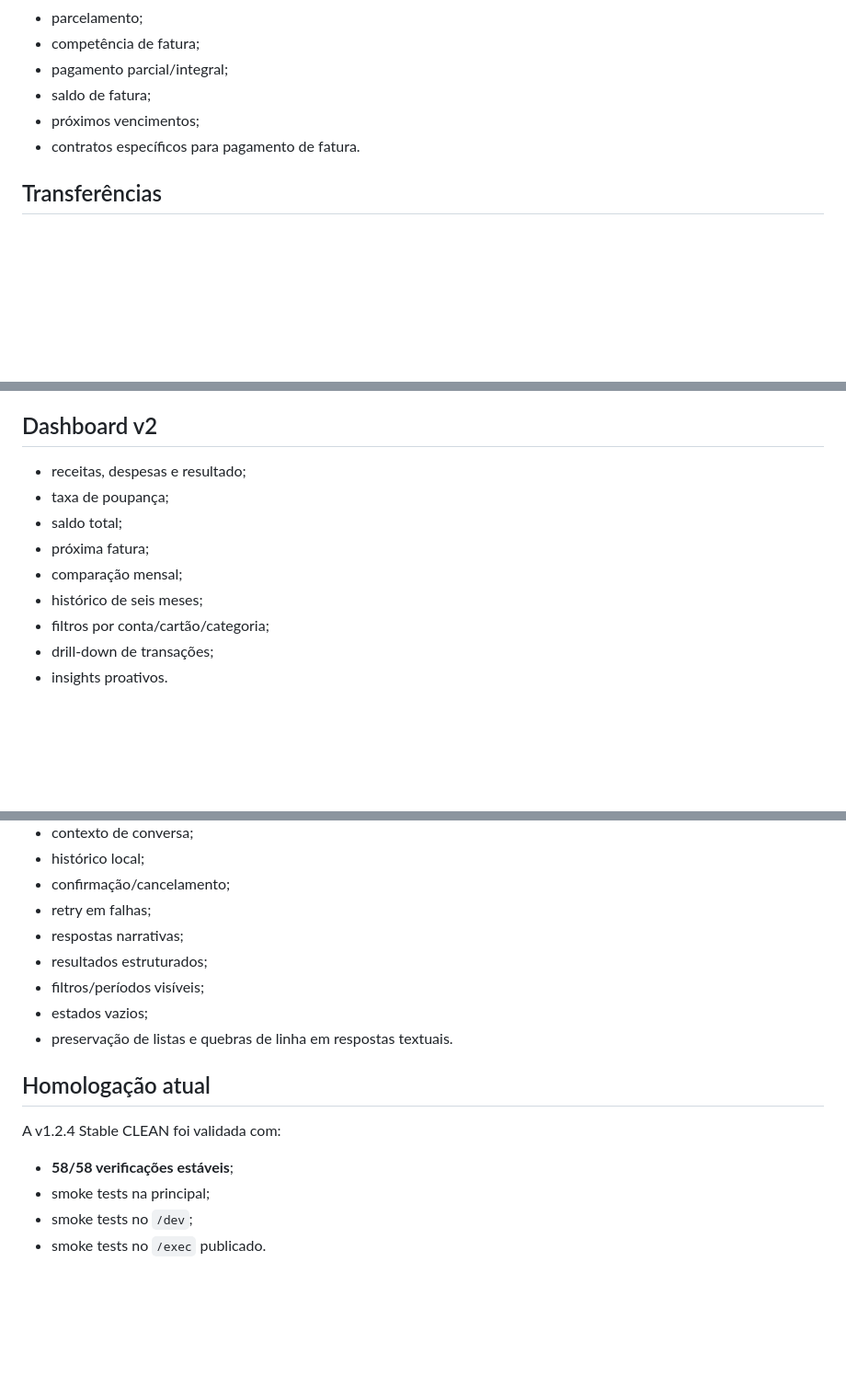
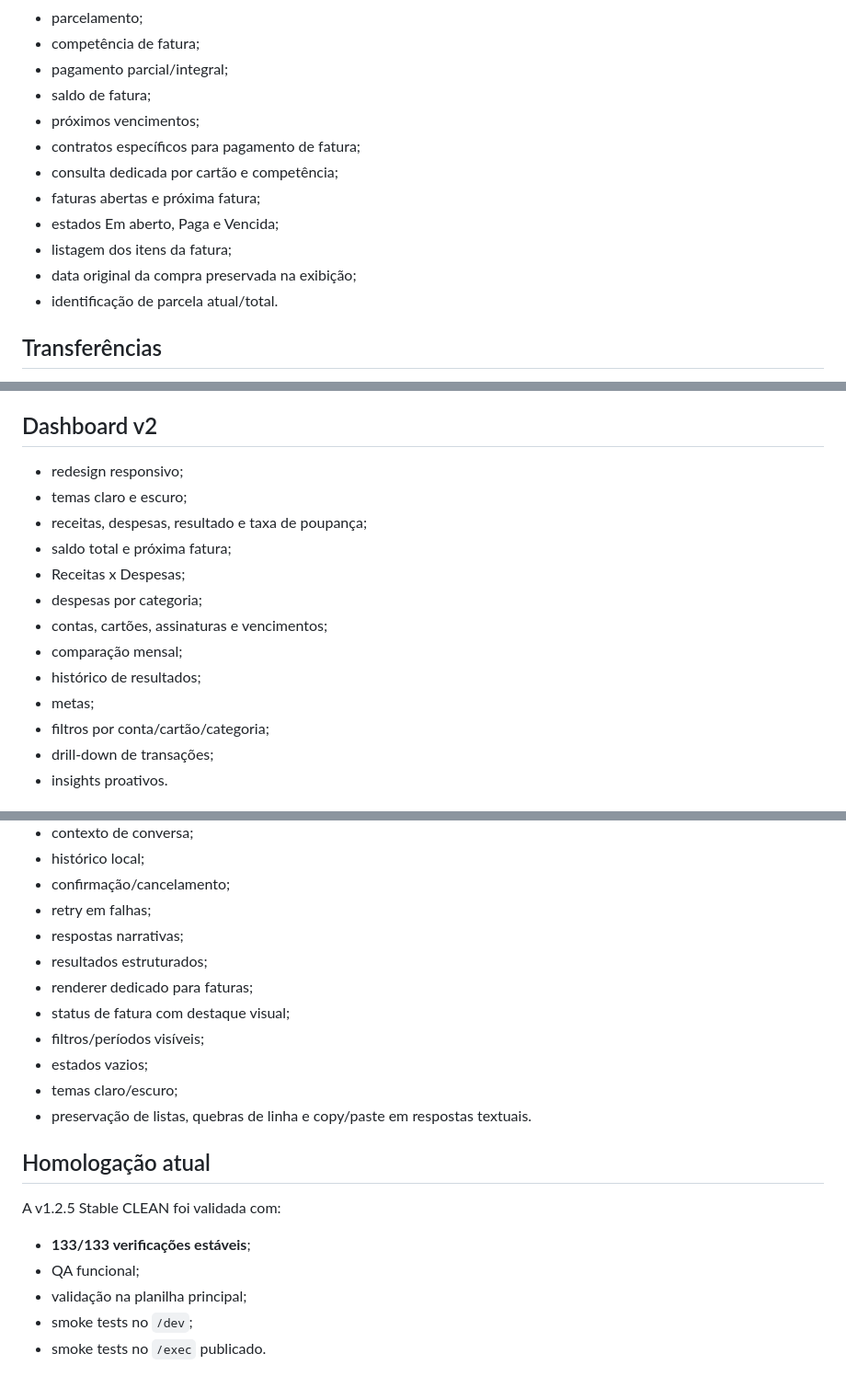
Before and after one commit to jeffersonferreira-ti/Finance-AI-Lite, a Markdown page: docs/FEATURES.md, 3 parts joined by grey strips. Shown at 92% size. GitHub-like rendering; blank space fills up the shorter version.

Commit message:
docs: release Finance AI Lite v1.2.5

```diff
--- a/docs/FEATURES.md
+++ b/docs/FEATURES.md
@@ -47,7 +47,13 @@ Liste minhas contas bancárias.
 - pagamento parcial/integral;
 - saldo de fatura;
 - próximos vencimentos;
-- contratos específicos para pagamento de fatura.
+- contratos específicos para pagamento de fatura;
+- consulta dedicada por cartão e competência;
+- faturas abertas e próxima fatura;
+- estados Em aberto, Paga e Vencida;
+- listagem dos itens da fatura;
+- data original da compra preservada na exibição;
+- identificação de parcela atual/total.
 
 ## Transferências
 
@@ -92,12 +98,16 @@ Liste minhas contas bancárias.
 
 ## Dashboard v2
 
-- receitas, despesas e resultado;
-- taxa de poupança;
-- saldo total;
-- próxima fatura;
+- redesign responsivo;
+- temas claro e escuro;
+- receitas, despesas, resultado e taxa de poupança;
+- saldo total e próxima fatura;
+- Receitas x Despesas;
+- despesas por categoria;
+- contas, cartões, assinaturas e vencimentos;
 - comparação mensal;
-- histórico de seis meses;
+- histórico de resultados;
+- metas;
 - filtros por conta/cartão/categoria;
 - drill-down de transações;
 - insights proativos.
@@ -157,15 +167,19 @@ Liste minhas contas bancárias.
 - retry em falhas;
 - respostas narrativas;
 - resultados estruturados;
+- renderer dedicado para faturas;
+- status de fatura com destaque visual;
 - filtros/períodos visíveis;
 - estados vazios;
-- preservação de listas e quebras de linha em respostas textuais.
+- temas claro/escuro;
+- preservação de listas, quebras de linha e copy/paste em respostas textuais.
 
 ## Homologação atual
 
-A v1.2.4 Stable CLEAN foi validada com:
+A v1.2.5 Stable CLEAN foi validada com:
 
-- **58/58 verificações estáveis**;
-- smoke tests na principal;
+- **133/133 verificações estáveis**;
+- QA funcional;
+- validação na planilha principal;
 - smoke tests no `/dev`;
 - smoke tests no `/exec` publicado.
```
Also changed, not shown: other parts of docs/FEATURES.md (+1 -1 lines).
